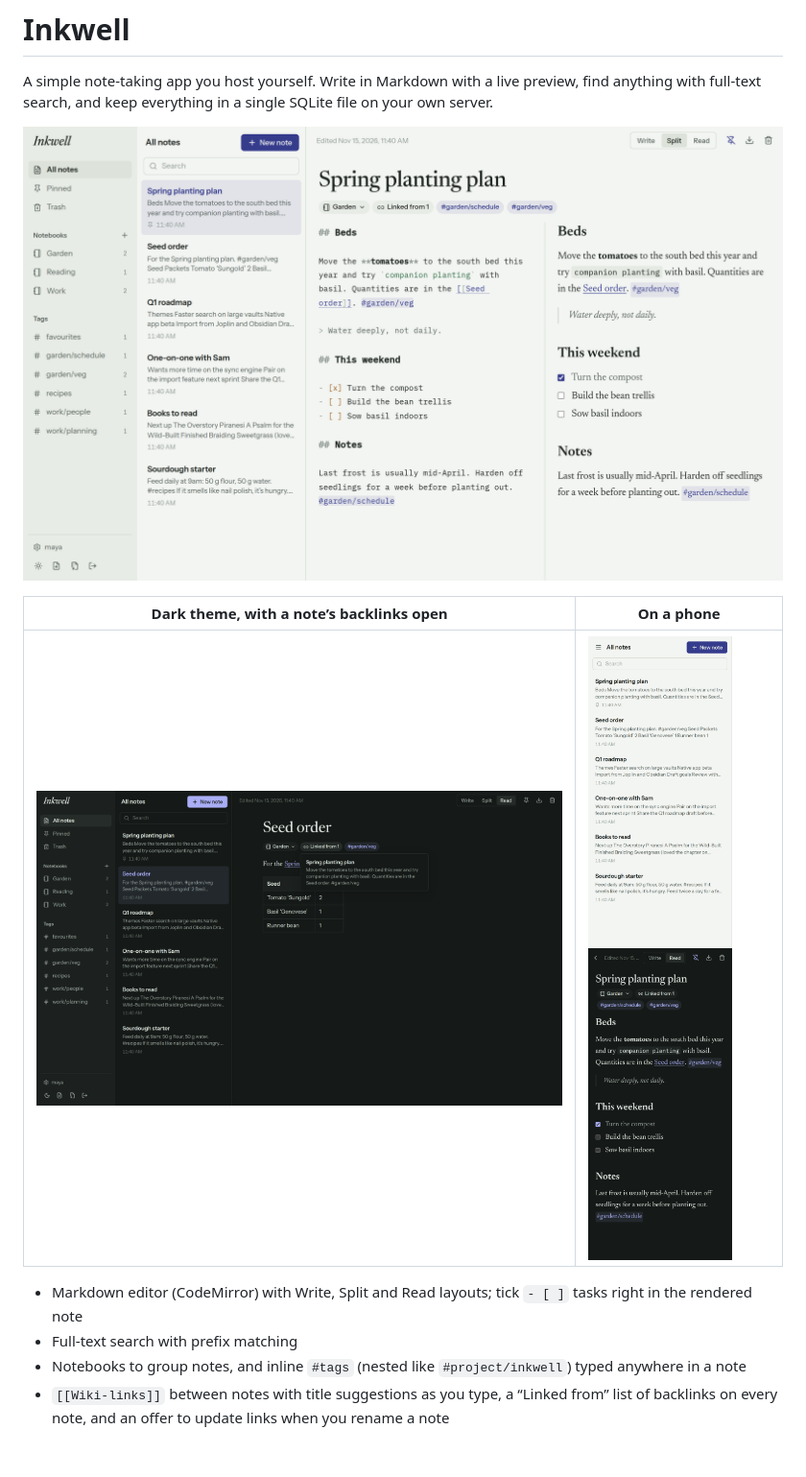
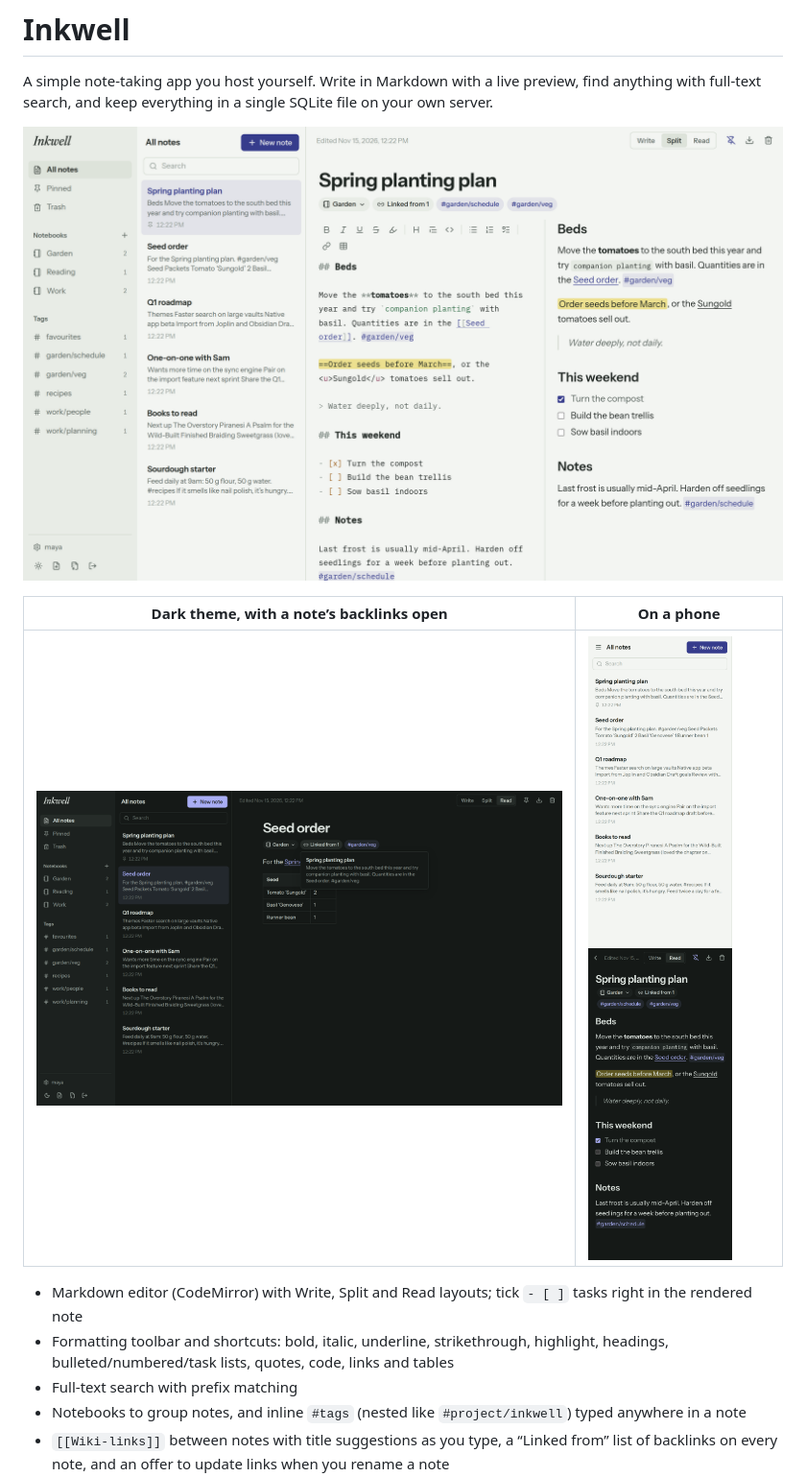
Before and after one commit to sanitydub/inkwell, a Markdown page: README.md, the part around one of its changes. Shown at 96% size. Rendered like a GitHub page; pictures changed too: docs/screenshots/desktop-dark.png, docs/screenshots/desktop-light.png, docs/screenshots/mobile-list.png; blank space fills up the shorter version.

```diff
--- a/README.md
+++ b/README.md
@@ -9,6 +9,7 @@ A simple note-taking app you host yourself. Write in Markdown with a live previe
 | <img src="docs/screenshots/desktop-dark.png" alt="Inkwell in dark mode, showing a note in Read view with its Linked from list open"> | <img src="docs/screenshots/mobile-list.png" alt="The note list on a phone" width="150"> <img src="docs/screenshots/mobile-note.png" alt="A note open on a phone, in dark mode" width="150"> |
 
 - Markdown editor (CodeMirror) with Write, Split and Read layouts; tick `- [ ]` tasks right in the rendered note
+- Formatting toolbar and shortcuts: bold, italic, underline, strikethrough, highlight, headings, bulleted/numbered/task lists, quotes, code, links and tables
 - Full-text search with prefix matching
 - Notebooks to group notes, and inline `#tags` (nested like `#project/inkwell`) typed anywhere in a note
 - `[[Wiki-links]]` between notes with title suggestions as you type, a “Linked from” list of backlinks on every note, and an offer to update links when you rename a note
```
Also changed, not shown: other parts of README.md (+18 -0 lines), docs/screenshots/settings.png, 11 other files.
